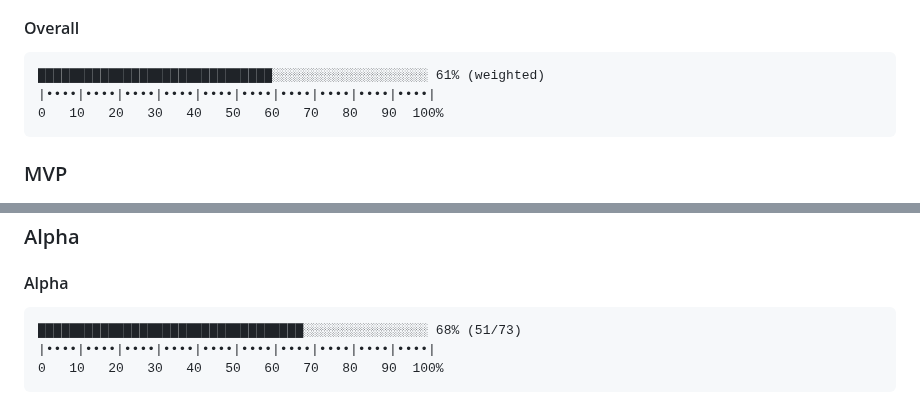
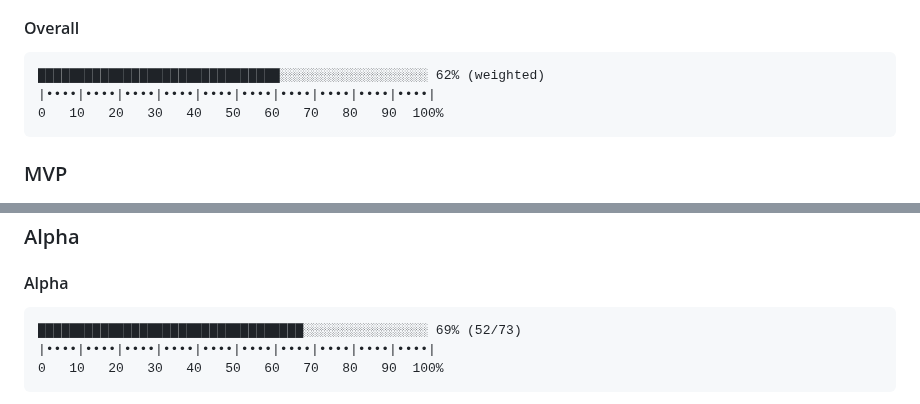
Before and after one commit to flyingrobots/shiplog, a Markdown page: docs/tasks/README.md, 2 parts joined by grey strips. GitHub-like rendering.

````diff
--- a/docs/tasks/README.md
+++ b/docs/tasks/README.md
@@ -57,7 +57,7 @@ The following is the canonical progress bar. *Note that it is 50 characters wide
 #### Overall
 
 ```text
-██████████████████████████████░░░░░░░░░░░░░░░░░░░░ 61% (weighted)
+███████████████████████████████░░░░░░░░░░░░░░░░░░░ 62% (weighted)
 |••••|••••|••••|••••|••••|••••|••••|••••|••••|••••|
 0   10   20   30   40   50   60   70   80   90  100%
 ```
@@ -83,7 +83,7 @@ The following is the canonical progress bar. *Note that it is 50 characters wide
 #### Alpha
 
 ```text
-██████████████████████████████████░░░░░░░░░░░░░░░░ 68% (51/73)
+██████████████████████████████████░░░░░░░░░░░░░░░░ 69% (52/73)
 |••••|••••|••••|••••|••••|••••|••••|••••|••••|••••|
 0   10   20   30   40   50   60   70   80   90  100%
 ```
````
Also changed, not shown: 2 other files.
